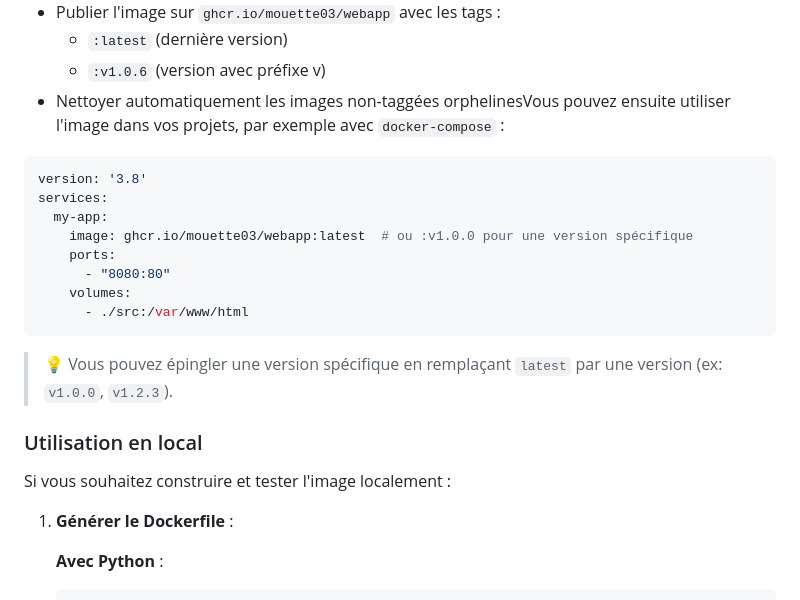
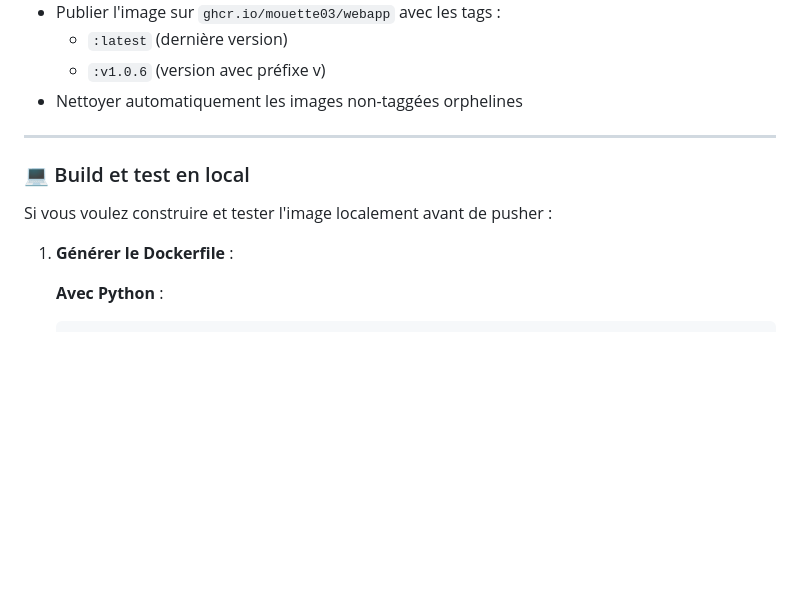
Before and after one commit to Mouette03/WebApp, a Markdown page: README.md, the part around one of its changes. Drawn GitHub-style; blank space fills up the shorter version.

````diff
--- a/README.md
+++ b/README.md
@@ -71,24 +124,13 @@ GitHub Actions va automatiquement :
 - Publier l'image sur `ghcr.io/mouette03/webapp` avec les tags :
   - `:latest` (dernière version)
   - `:v1.0.6` (version avec préfixe v)
-- Nettoyer automatiquement les images non-taggées orphelinesVous pouvez ensuite utiliser l'image dans vos projets, par exemple avec `docker-compose` :
+- Nettoyer automatiquement les images non-taggées orphelines
 
-```yaml
-version: '3.8'
-services:
-  my-app:
-    image: ghcr.io/mouette03/webapp:latest  # ou :v1.0.0 pour une version spécifique
-    ports:
-      - "8080:80"
-    volumes:
-      - ./src:/var/www/html
-```
+---
 
-> 💡 Vous pouvez épingler une version spécifique en remplaçant `latest` par une version (ex: `v1.0.0`, `v1.2.3`).
+### 💻 Build et test en local
 
-### Utilisation en local
-
-Si vous souhaitez construire et tester l'image localement :
+Si vous voulez construire et tester l'image localement avant de pusher :
 
 1.  **Générer le Dockerfile** :
 
````
Also changed, not shown: other parts of README.md (+55 -2 lines).
